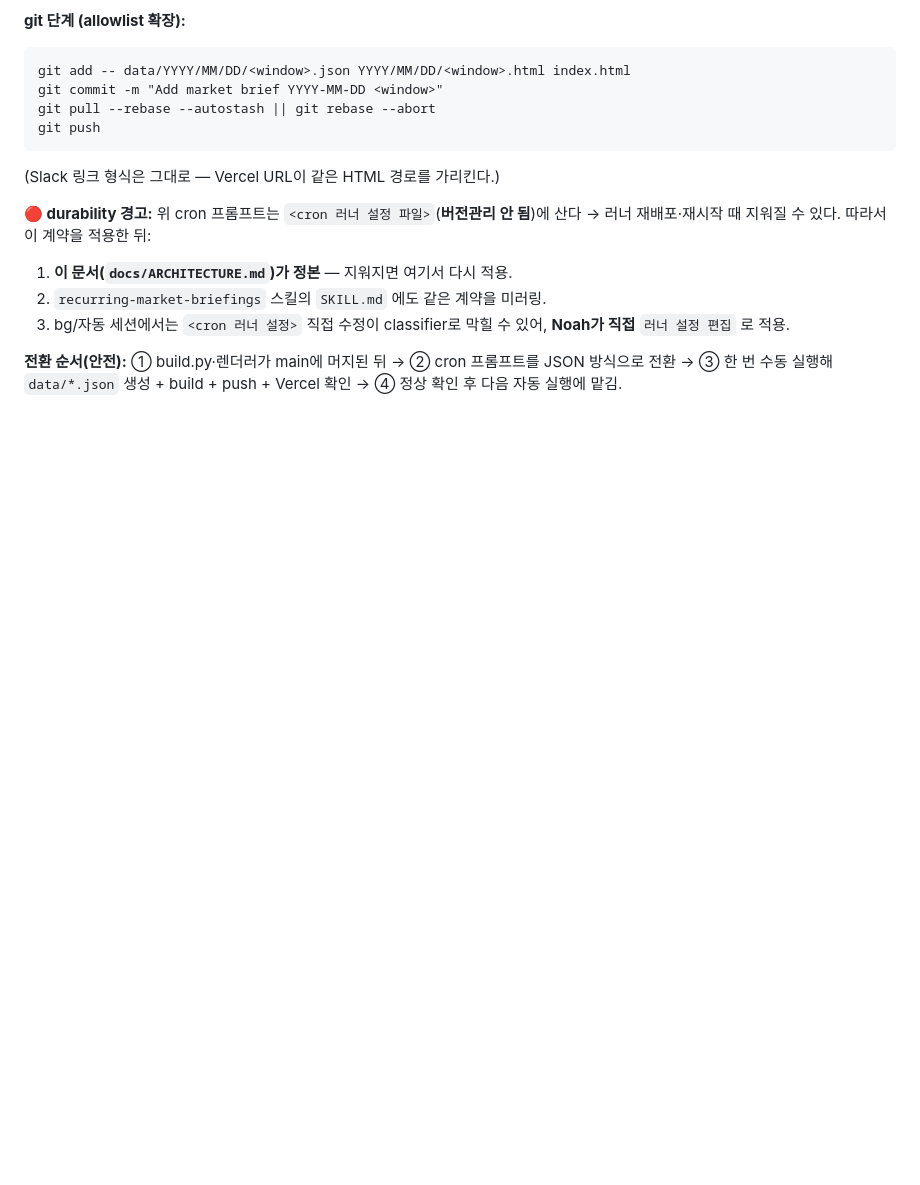
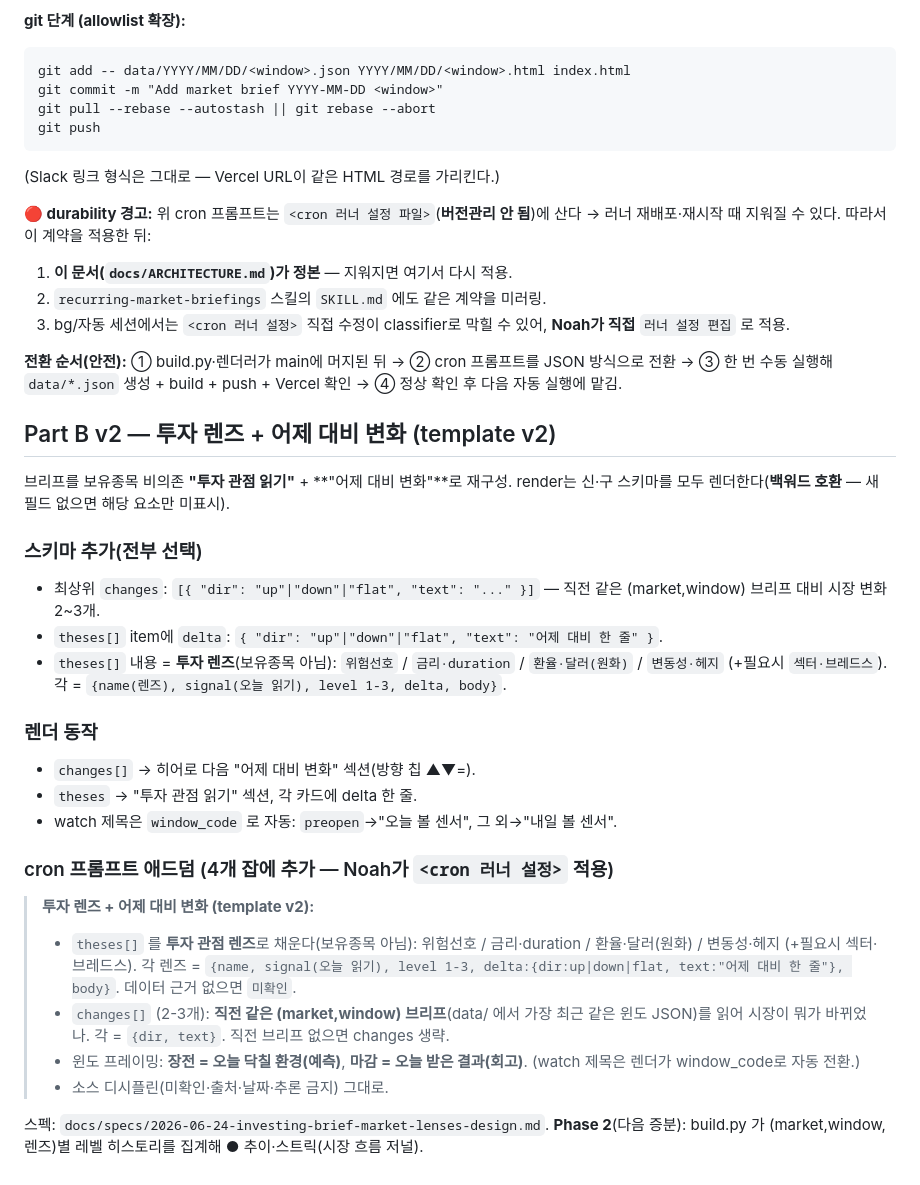
Before and after one commit to Noah-TaeHwan/noah-market-briefs, a Markdown page: docs/ARCHITECTURE.md, the part around the change. Rendered like a GitHub page; blank space fills up the shorter version.

Commit message:
docs(architecture): Part B v2 계약 — 투자 렌즈 + 어제 대비 변화 + cron 애드덤
changes[]/theses delta 스키마 + 투자 렌즈 가이드 + window 프레이밍.
cron 프롬프트 애드덤(Noah가 <cron 러너 설정> 적용). Phase 2=히스토리 집계 예고.

Co-Authored-By: Claude Opus 4.8 (1M context) <noreply@anthropic.com>

```diff
--- a/docs/ARCHITECTURE.md
+++ b/docs/ARCHITECTURE.md
@@ -88,3 +88,26 @@ git push
 3. bg/자동 세션에서는 `<cron 러너 설정>` 직접 수정이 classifier로 막힐 수 있어, **Noah가 직접** `러너 설정 편집` 로 적용.
 
 **전환 순서(안전):** ① build.py·렌더러가 main에 머지된 뒤 → ② cron 프롬프트를 JSON 방식으로 전환 → ③ 한 번 수동 실행해 `data/*.json` 생성 + build + push + Vercel 확인 → ④ 정상 확인 후 다음 자동 실행에 맡김.
+
+## Part B v2 — 투자 렌즈 + 어제 대비 변화 (template v2)
+
+브리프를 보유종목 비의존 **"투자 관점 읽기"** + **"어제 대비 변화"**로 재구성. render는 신·구 스키마를 모두 렌더한다(**백워드 호환** — 새 필드 없으면 해당 요소만 미표시).
+
+### 스키마 추가(전부 선택)
+- 최상위 `changes`: `[{ "dir": "up"|"down"|"flat", "text": "..." }]` — 직전 같은 (market,window) 브리프 대비 시장 변화 2~3개.
+- `theses[]` item에 `delta`: `{ "dir": "up"|"down"|"flat", "text": "어제 대비 한 줄" }`.
+- `theses[]` 내용 = **투자 렌즈**(보유종목 아님): `위험선호` / `금리·duration` / `환율·달러(원화)` / `변동성·헤지` (+필요시 `섹터·브레드스`). 각 = `{name(렌즈), signal(오늘 읽기), level 1-3, delta, body}`.
+
+### 렌더 동작
+- `changes[]` → 히어로 다음 "어제 대비 변화" 섹션(방향 칩 ▲▼=).
+- `theses` → "투자 관점 읽기" 섹션, 각 카드에 delta 한 줄.
+- watch 제목은 `window_code` 로 자동: `preopen`→"오늘 볼 센서", 그 외→"내일 볼 센서".
+
+### cron 프롬프트 애드덤 (4개 잡에 추가 — Noah가 `<cron 러너 설정>` 적용)
+> **투자 렌즈 + 어제 대비 변화 (template v2):**
+> - `theses[]` 를 **투자 관점 렌즈**로 채운다(보유종목 아님): 위험선호 / 금리·duration / 환율·달러(원화) / 변동성·헤지 (+필요시 섹터·브레드스). 각 렌즈 = `{name, signal(오늘 읽기), level 1-3, delta:{dir:up|down|flat, text:"어제 대비 한 줄"}, body}`. 데이터 근거 없으면 `미확인`.
+> - `changes[]` (2-3개): **직전 같은 (market,window) 브리프**(data/ 에서 가장 최근 같은 윈도 JSON)를 읽어 시장이 뭐가 바뀌었나. 각 = `{dir, text}`. 직전 브리프 없으면 changes 생략.
+> - 윈도 프레이밍: **장전 = 오늘 닥칠 환경(예측)**, **마감 = 오늘 받은 결과(회고)**. (watch 제목은 렌더가 window_code로 자동 전환.)
+> - 소스 디시플린(미확인·출처·날짜·추론 금지) 그대로.
+
+스펙: `docs/specs/2026-06-24-investing-brief-market-lenses-design.md`. **Phase 2**(다음 증분): build.py 가 (market,window,렌즈)별 레벨 히스토리를 집계해 ● 추이·스트릭(시장 흐름 저널).
```
